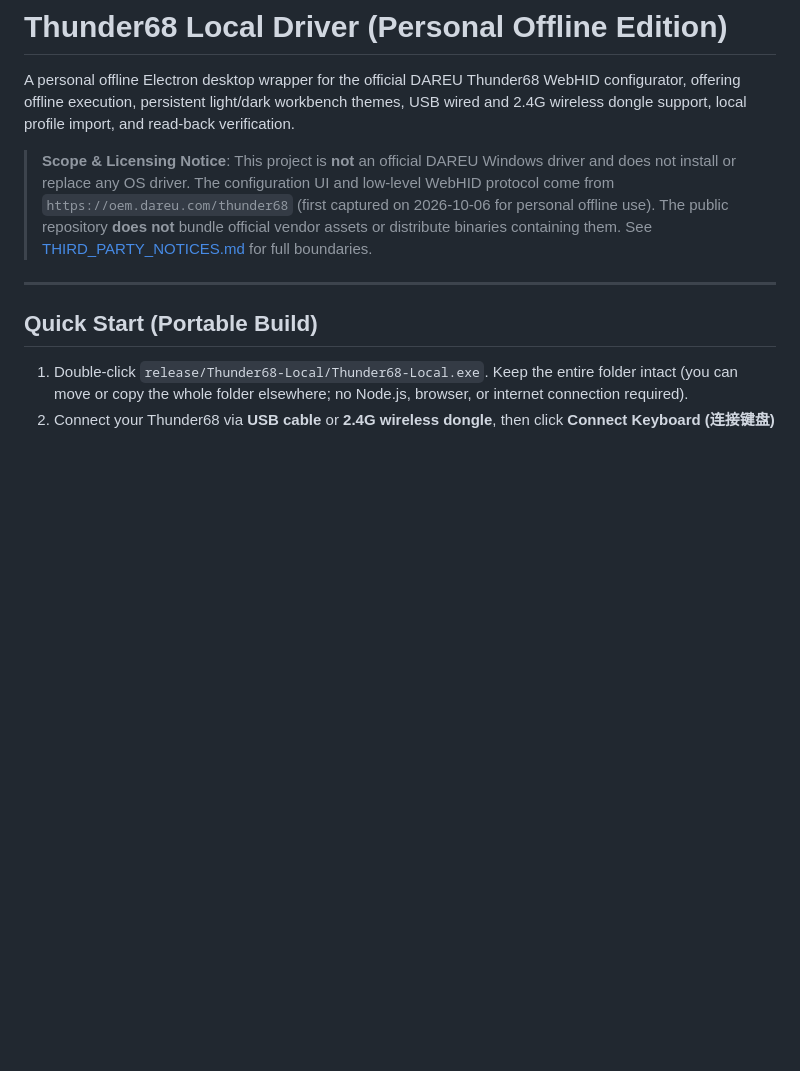
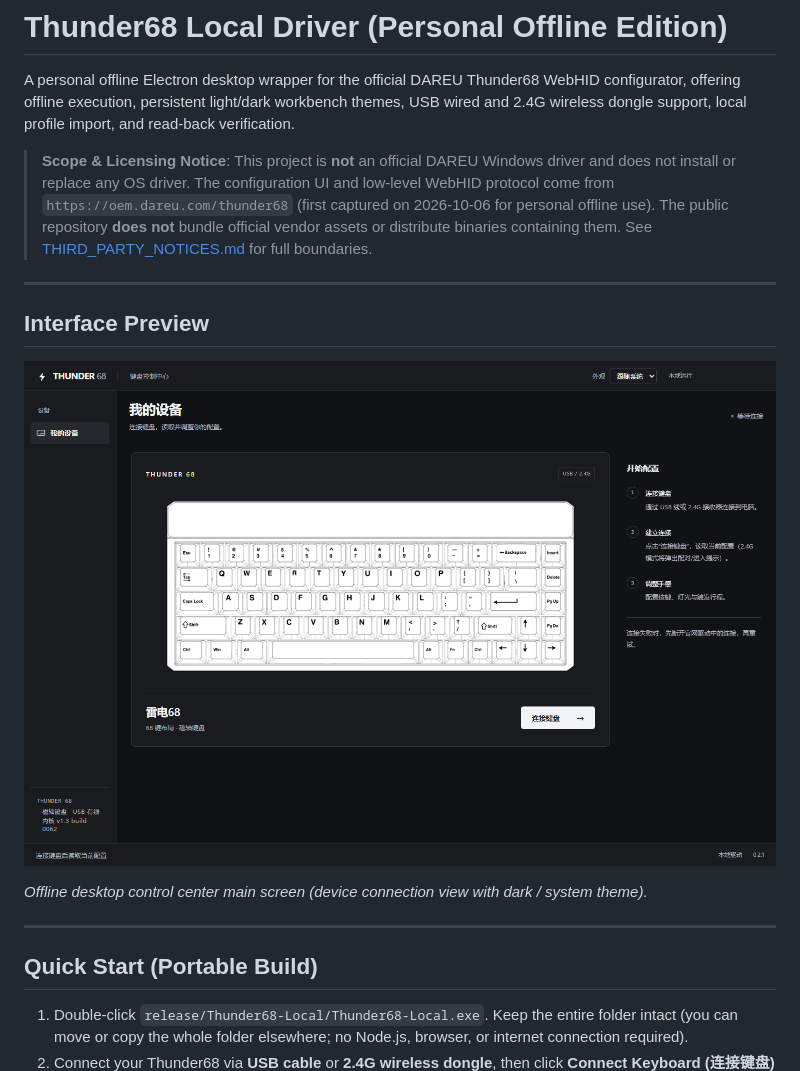
Before and after one commit to 1Beyond1/thunder68-local, a Markdown page: README.en.md, the part around the change. Rendered like a GitHub page; pictures changed too: docs/screenshots/desktop-control-center.png (added); blank space fills up the shorter version.

```diff
--- a/README.en.md
+++ b/README.en.md
@@ -5,6 +5,14 @@
 A personal offline Electron desktop wrapper for the official DAREU Thunder68 WebHID configurator, offering offline execution, persistent light/dark workbench themes, USB wired and 2.4G wireless dongle support, local profile import, and read-back verification.
 
 > **Scope & Licensing Notice**: This project is **not** an official DAREU Windows driver and does not install or replace any OS driver. The configuration UI and low-level WebHID protocol come from `https://oem.dareu.com/thunder68` (first captured on 2026-10-06 for personal offline use). The public repository **does not** bundle official vendor assets or distribute binaries containing them. See [THIRD_PARTY_NOTICES.md](THIRD_PARTY_NOTICES.md) for full boundaries.
+
+---
+
+## Interface Preview
+
+![Thunder68 Local Desktop Control Center Preview](docs/screenshots/desktop-control-center.png)
+
+*Offline desktop control center main screen (device connection view with dark / system theme).*
 
 ---
 
```
Also changed, not shown: README.md (+8 -0 lines).
